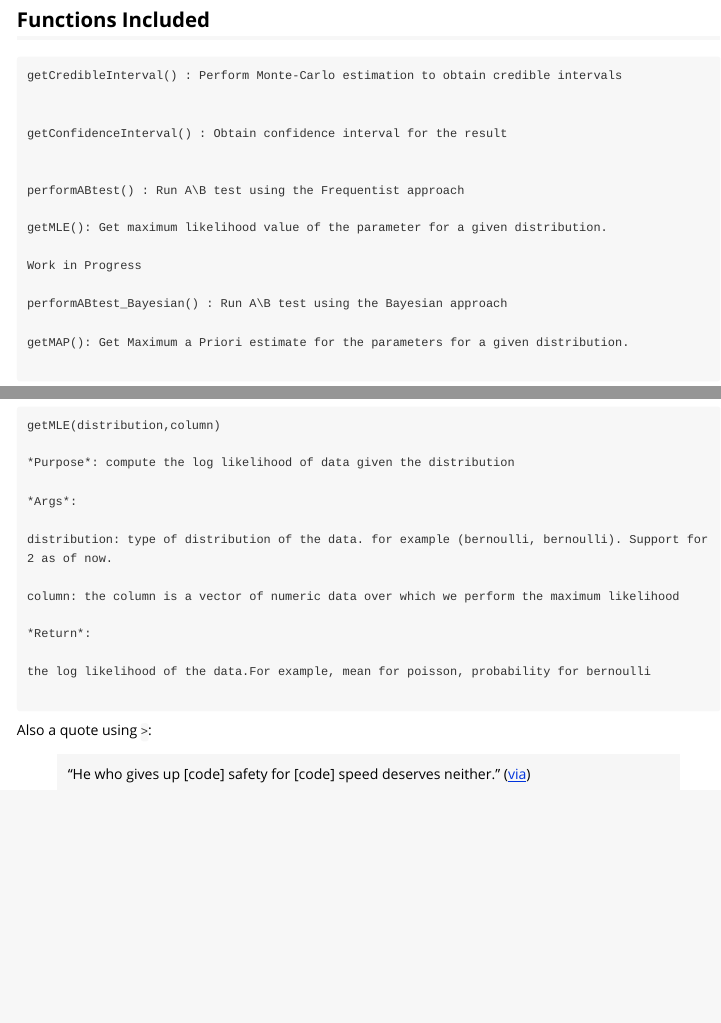
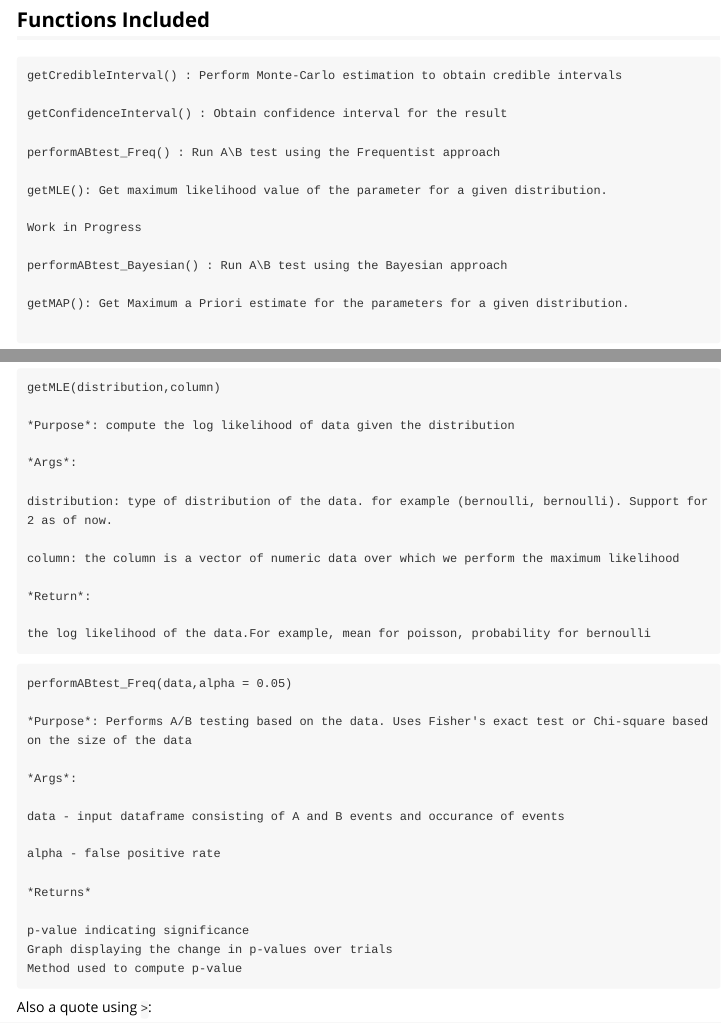
Before and after one commit to abimur-123/BlackBoxR, an R Markdown document (vignettes/BlackBoxR.Rmd): the page in a window 1100 px wide, from 470 px down, and a second part further down, joined at a grey line. Rendered offline with R 4.5, knitr and Pandoc, with nearby package versions.

Commit message:
Update Vignettesss

````diff
--- a/vignettes/BlackBoxR.Rmd
+++ b/vignettes/BlackBoxR.Rmd
@@ -21,11 +21,9 @@ vignette: >
 ```
 getCredibleInterval() : Perform Monte-Carlo estimation to obtain credible intervals
 
-
 getConfidenceInterval() : Obtain confidence interval for the result
 
-
-performABtest() : Run A\B test using the Frequentist approach
+performABtest_Freq() : Run A\B test using the Frequentist approach
 
 getMLE(): Get maximum likelihood value of the parameter for a given distribution.
 
@@ -60,8 +54,25 @@ column: the column is a vector of numeric data over which we perform the maximum
 
 the log likelihood of the data.For example, mean for poisson, probability for bernoulli
 
+```
+```
+performABtest_Freq(data,alpha = 0.05)
 
+*Purpose*: Performs A/B testing based on the data. Uses Fisher's exact test or Chi-square based on the size of the data
+
+*Args*:
+
+data - input dataframe consisting of A and B events and occurance of events
+
+alpha - false positive rate
+
+*Returns*
+
+p-value indicating significance
+Graph displaying the change in p-values over trials
+Method used to compute p-value
 ```
+
 
 Also a quote using `>`:
 
````
Also changed, not shown: README.md, vignettes/BlackBoxR.Rmd (4 more changed lines).
